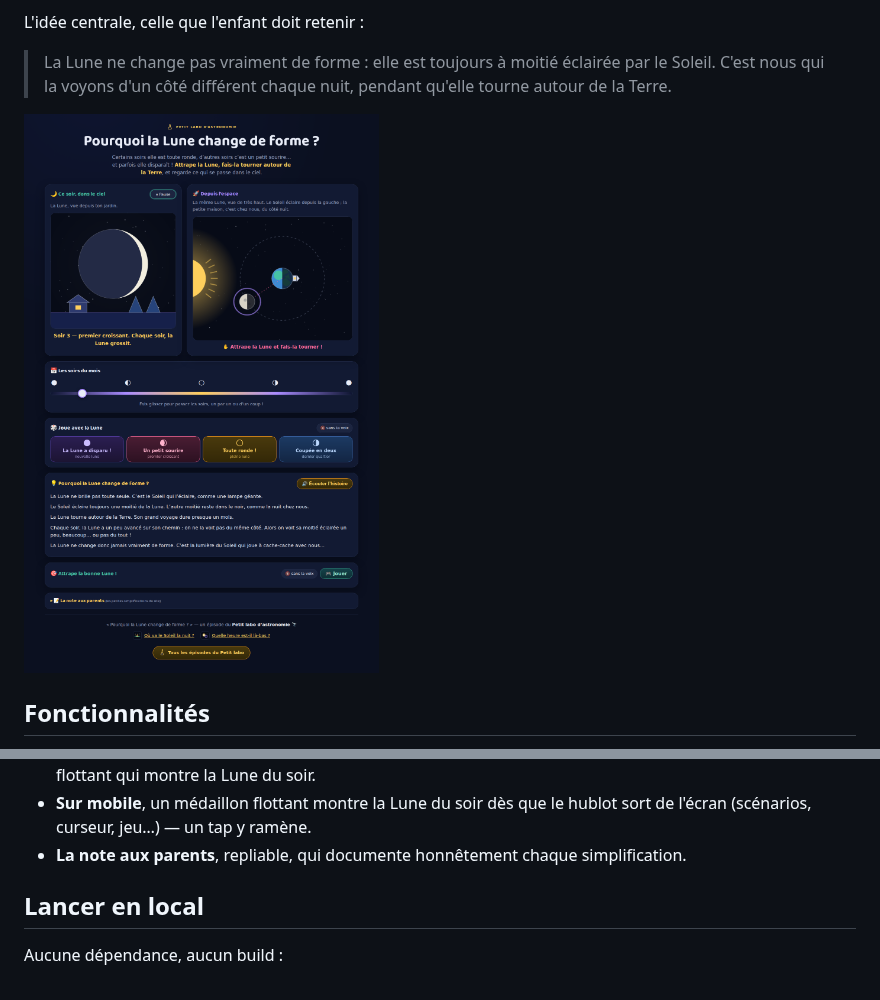
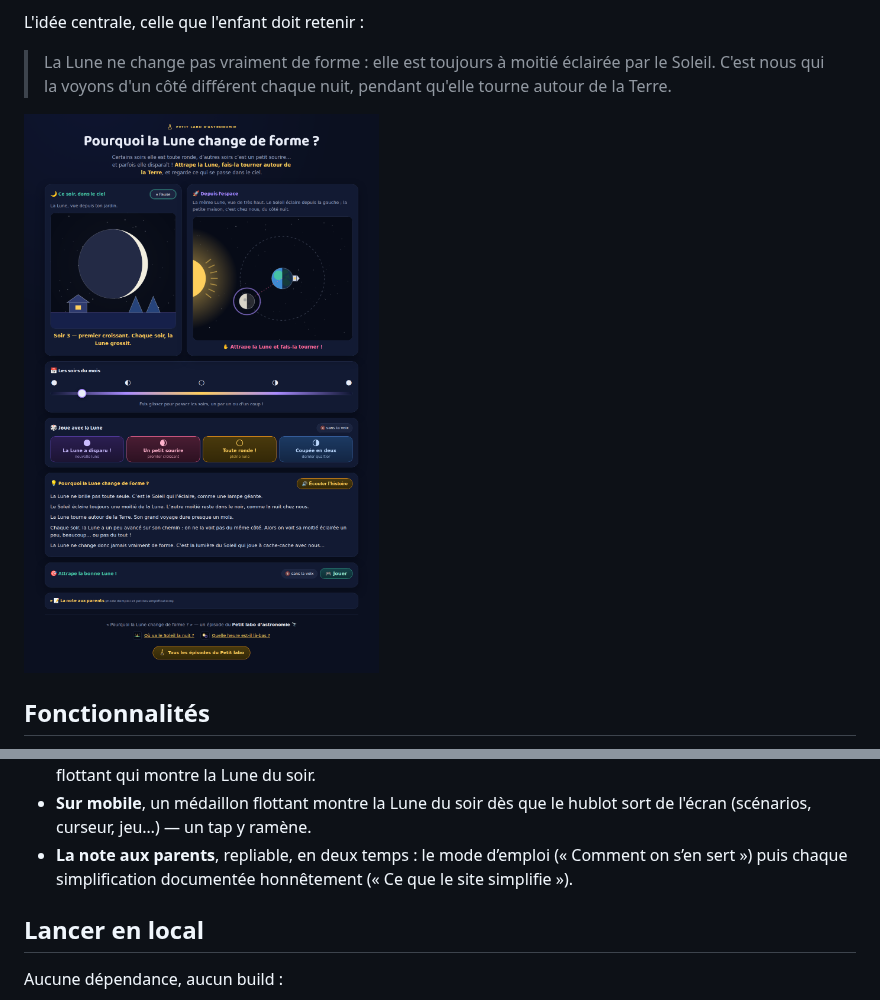
Before and after one commit to davidb-prog/la-lune-change-de-forme, a Markdown page: README.md, 2 parts joined by grey strips. Rendered like a GitHub page; pictures changed too: docs/capture-desktop.png.

```diff
--- a/README.md
+++ b/README.md
@@ -38,8 +38,9 @@ L'idée centrale, celle que l'enfant doit retenir :
   c'est le médaillon flottant qui montre la Lune du soir.
 - **Sur mobile**, un médaillon flottant montre la Lune du soir dès que le
   hublot sort de l'écran (scénarios, curseur, jeu…) — un tap y ramène.
-- **La note aux parents**, repliable, qui documente honnêtement chaque
-  simplification.
+- **La note aux parents**, repliable, en deux temps : le mode d’emploi
+  (« Comment on s’en sert ») puis chaque simplification documentée
+  honnêtement (« Ce que le site simplifie »).
 
 ## Lancer en local
 
```
Also changed, not shown: docs/capture-mobile.png, docs/capture-mouvement-reduit.png, 2 other files.
